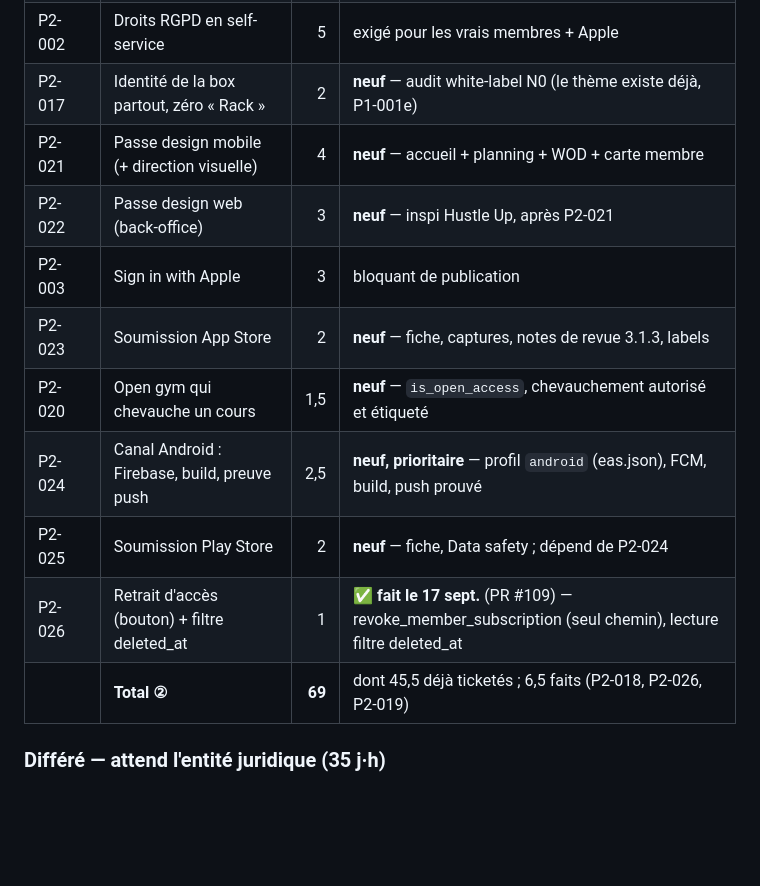
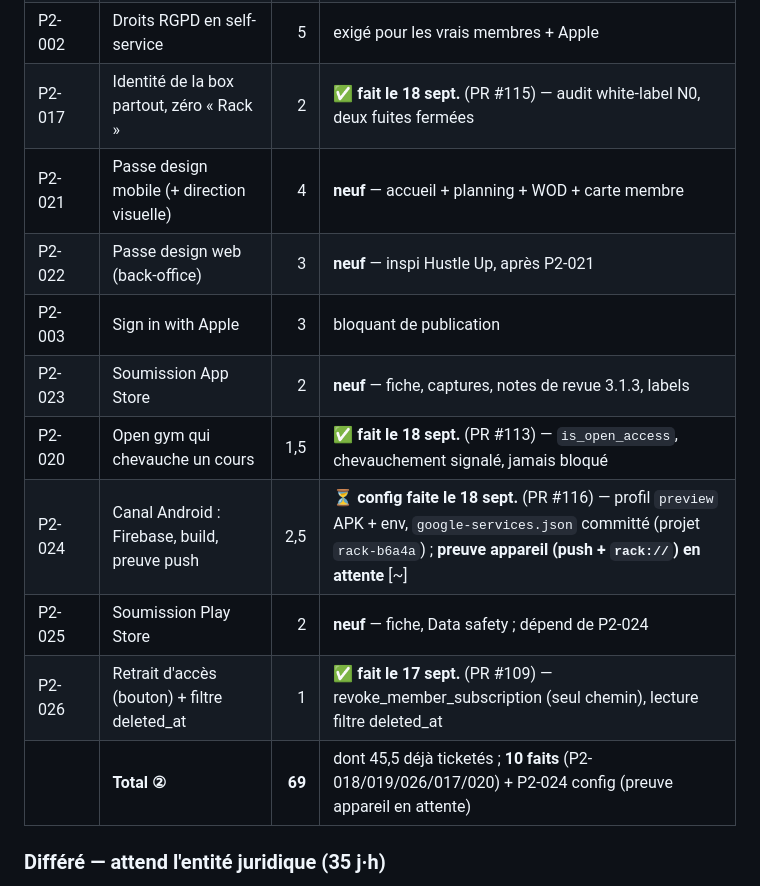
Before and after one commit to sahli28/rig, a Markdown page: docs/backlog/README.md, the part around the change. Drawn GitHub-style; blank space fills up the shorter version.

Commit message:
docs: P2-017/P2-020 faits, P2-024 config faite (preuve appareil en attente)
Vérifié sur main : P2-017 (PR #115), P2-020 (PR #113), P2-024 config (PR #116 —
eas.json preview APK + env, app.json googleServicesFile, google-services.json
committé projet rack-b6a4a, aucune clé de compte de service suivie).

README : trois statuts (② 10 j·h faits + P2-024 config, preuve appareil [~]).
Fiche P2-024 : puce périmètre alignée sur 'eas build -p android --profile preview'
(APK, pas AAB). deploiement-heberge : la clé de compte de service Firebase entre
dans 'Ce qui vit hors du dépôt' (où elle vit, projet rack-b6a4a, sans sa valeur).

Co-Authored-By: Claude Opus 4.8 <noreply@anthropic.com>
Claude-Session: https://claude.ai/code/session_01Wk7yGcoidVGLyqBR67yxUR

```diff
--- a/docs/backlog/README.md
+++ b/docs/backlog/README.md
@@ -802,16 +802,16 @@ existe déjà.
 | P2-018  | Abonnement à durée fixe, attribution manuelle | 3,5 | ✅ **fait le 16 sept.** (PR #107) — garde RM2.8 remplie (book_class + join_waitlist), member_subscriptions, 27 pgTAP |
 | P2-019  | Lien externe de paiement                      |   2 | ✅ **fait le 17 sept.** (PR #110) — payment_link_url (CHECK https), bouton mobile conditionnel |
 | P2-002  | Droits RGPD en self-service                   |   5 | exigé pour les vrais membres + Apple |
-| P2-017  | Identité de la box partout, zéro « Rack »     |   2 | **neuf** — audit white-label N0 (le thème existe déjà, P1-001e) |
+| P2-017  | Identité de la box partout, zéro « Rack »     |   2 | ✅ **fait le 18 sept.** (PR #115) — audit white-label N0, deux fuites fermées |
 | P2-021  | Passe design mobile (+ direction visuelle)    |   4 | **neuf** — accueil + planning + WOD + carte membre |
 | P2-022  | Passe design web (back-office)                |   3 | **neuf** — inspi Hustle Up, après P2-021 |
 | P2-003  | Sign in with Apple                            |   3 | bloquant de publication |
 | P2-023  | Soumission App Store                          |   2 | **neuf** — fiche, captures, notes de revue 3.1.3, labels |
-| P2-020  | Open gym qui chevauche un cours               | 1,5 | **neuf** — `is_open_access`, chevauchement autorisé et étiqueté |
-| P2-024  | Canal Android : Firebase, build, preuve push  | 2,5 | **neuf, prioritaire** — profil `android` (eas.json), FCM, build, push prouvé |
+| P2-020  | Open gym qui chevauche un cours               | 1,5 | ✅ **fait le 18 sept.** (PR #113) — `is_open_access`, chevauchement signalé, jamais bloqué |
+| P2-024  | Canal Android : Firebase, build, preuve push  | 2,5 | ⏳ **config faite le 18 sept.** (PR #116) — profil `preview` APK + env, `google-services.json` committé (projet `rack-b6a4a`) ; **preuve appareil (push + `rack://`) en attente** [~] |
 | P2-025  | Soumission Play Store                         |   2 | **neuf** — fiche, Data safety ; dépend de P2-024 |
 | P2-026  | Retrait d'accès (bouton) + filtre deleted_at  |   1 | ✅ **fait le 17 sept.** (PR #109) — revoke_member_subscription (seul chemin), lecture filtre deleted_at |
-|         | **Total ②**                                   | **69** | dont 45,5 déjà ticketés ; 6,5 faits (P2-018, P2-026, P2-019) |
+|         | **Total ②**                                   | **69** | dont 45,5 déjà ticketés ; **10 faits** (P2-018/019/026/017/020) + P2-024 config (preuve appareil en attente) |
 
 ### Différé — attend l'entité juridique (35 j·h)
 
```
Also changed, not shown: docs/backlog/P2-024-canal-android-firebase-build.md (+1 -1 lines), docs/procedures/deploiement-heberge.md (+1 -0 lines).
